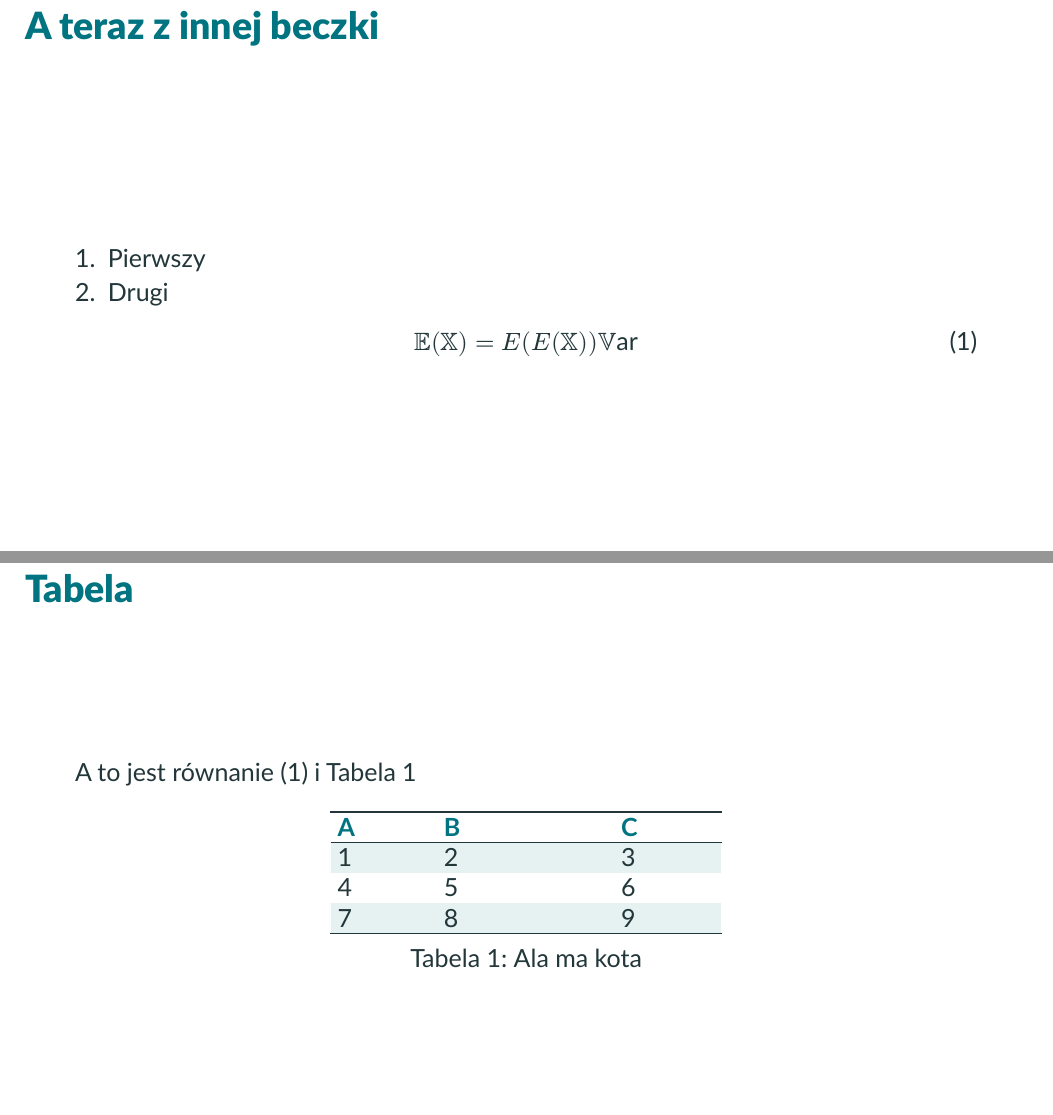
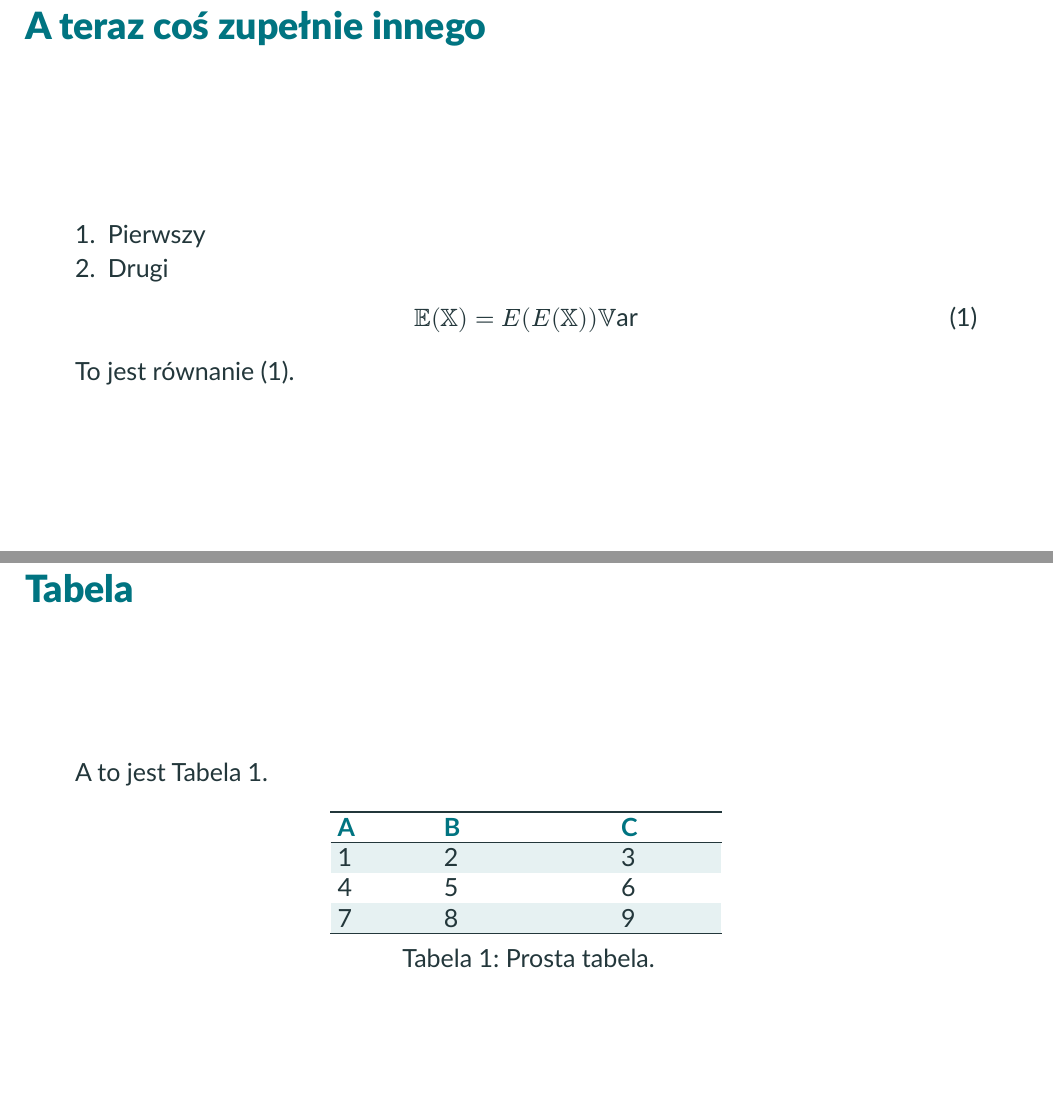
Before and after one commit to piotr-m-kuszewski/Szablony_Typst_SGH, a Typst document (sgh-presentation/sgh-presentation-quick-example.typ): two parts of pages 4 and 5 of 6, joined at a grey line, cut at the place of the change. The pictures show the PDF file sgh-presentation/sgh-presentation-quick-example.pdf that the author committed with the source.

Commit message:
Aktualizacja treści przykładowej prezentacji

```diff
--- a/sgh-presentation/sgh-presentation-quick-example.typ
+++ b/sgh-presentation/sgh-presentation-quick-example.typ
@@ -35,7 +35,7 @@ Tekst na slajdzie.
 
 = Sekcja
 
-== A teraz z innej beczki
+== A teraz coś zupełnie innego
 
 + Pierwszy
 + Drugi
@@ -44,13 +44,15 @@ $
   EE(XX) = E(E(XX)) VV"ar"
 $<eq-1>
 
+To jest równanie @eq-1.
+
 == Tabela
 
-A to jest równanie @eq-1 i Tabela @tab:1
+A to jest Tabela @tab:1.
 
 
 #figure(
-    caption: "Ala ma kota",
+    caption: "Prosta tabela.",
     table(
     columns: (3cm, 5cm, 3cm),
     align: (left, left, left),
```
Also changed, not shown: sgh-presentation/sgh-presentation-quick-example.pdf, sgh-presentation/sgh-presentation-quick-example.typ (2 more changed lines).
